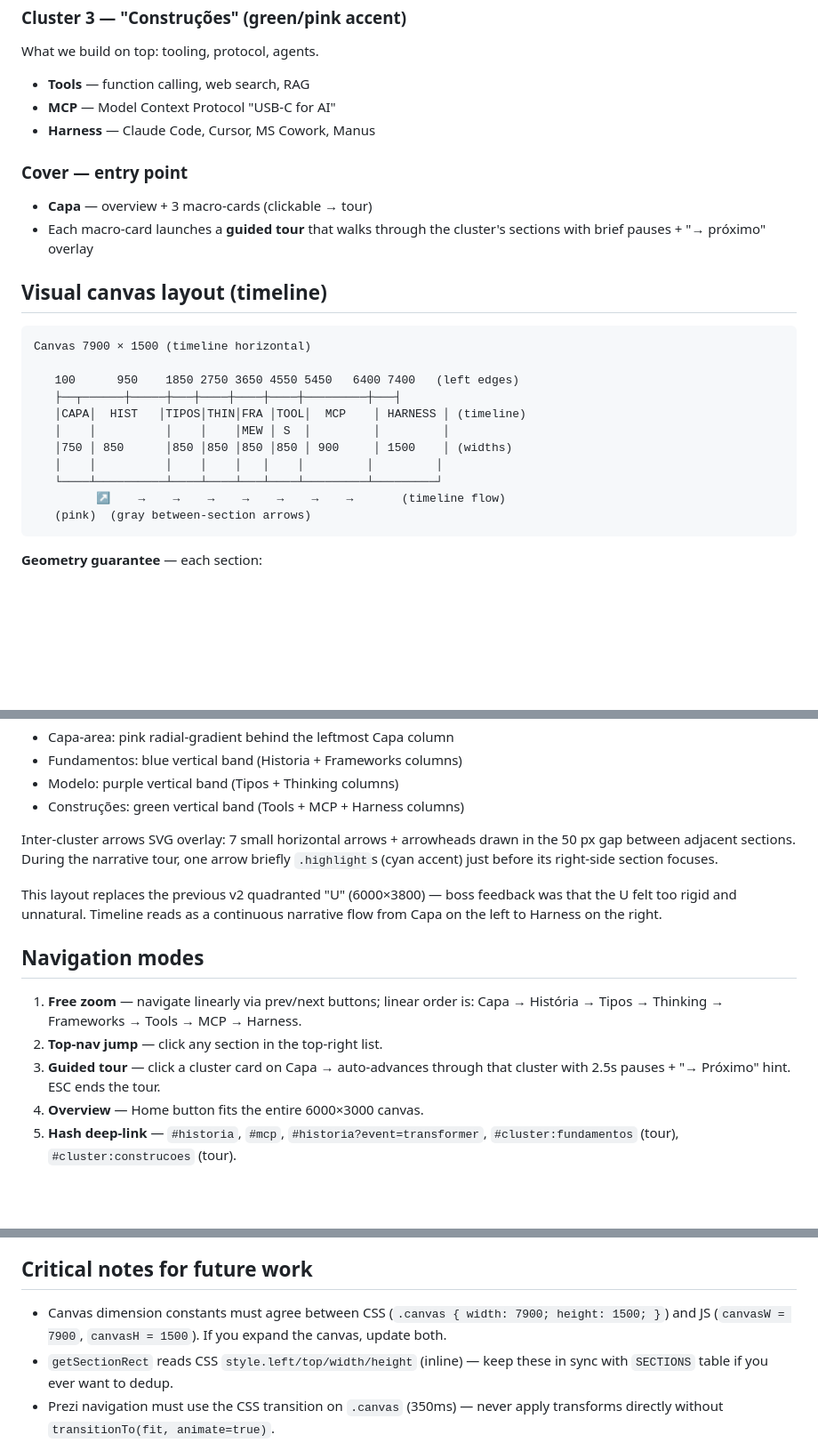
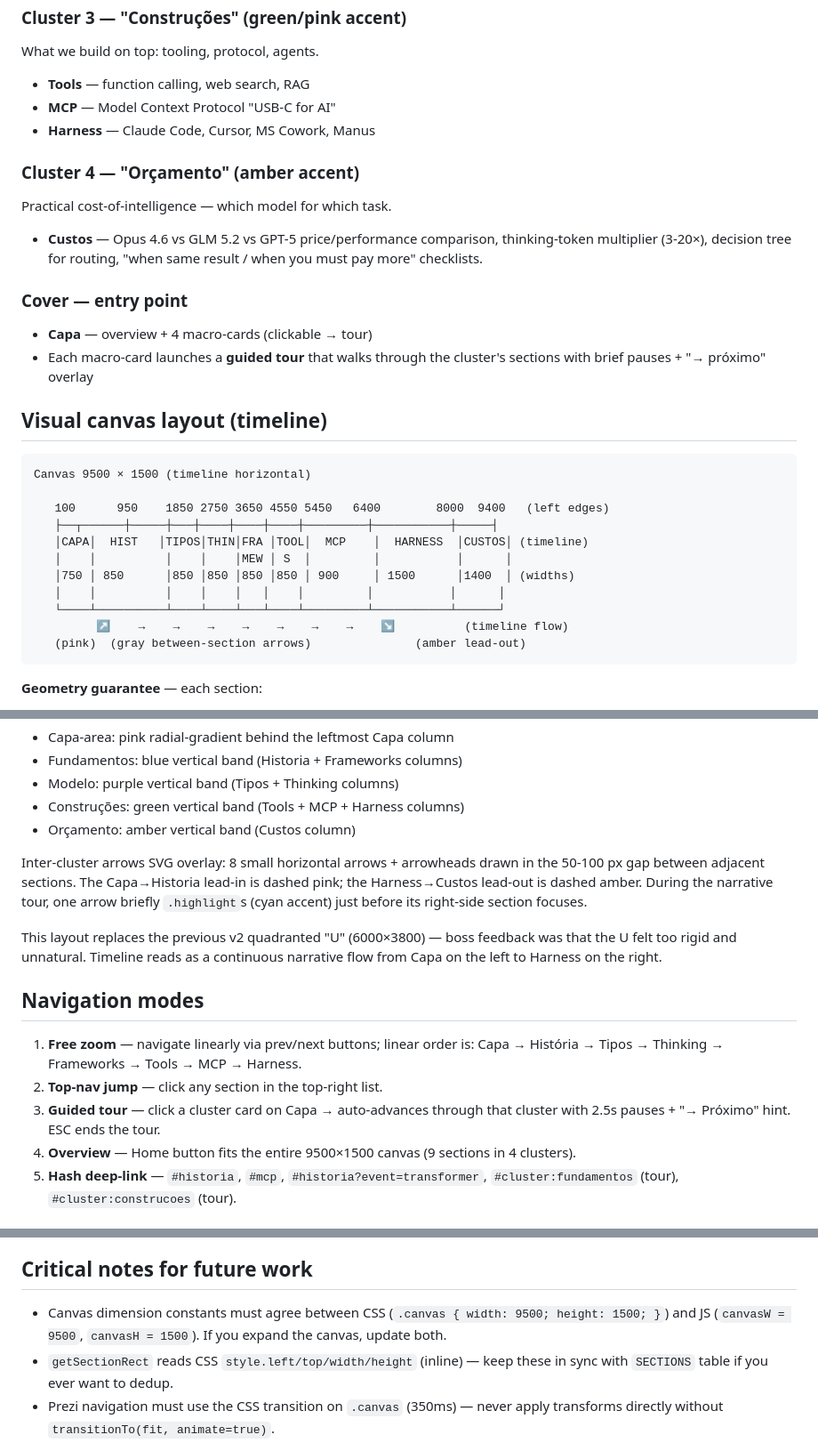
Before and after one commit to LeafarG/prezi-llm-presentation, a Markdown page: SPEC.md, 3 parts joined by grey strips. Shown at 89% size. Drawn GitHub-style; blank space fills up the shorter version.

Commit message:
docs(prezi): SPEC.md updated for MACRO 04 Orçamento section

````diff
--- a/SPEC.md
+++ b/SPEC.md
@@ -35,25 +35,31 @@ What we build on top: tooling, protocol, agents.
 - **MCP** — Model Context Protocol "USB-C for AI"
 - **Harness** — Claude Code, Cursor, MS Cowork, Manus
 
+### Cluster 4 — "Orçamento" (amber accent)
+Practical cost-of-intelligence — which model for which task.
+- **Custos** — Opus 4.6 vs GLM 5.2 vs GPT-5 price/performance comparison,
+  thinking-token multiplier (3-20×), decision tree for routing,
+  "when same result / when you must pay more" checklists.
+
 ### Cover — entry point
-- **Capa** — overview + 3 macro-cards (clickable → tour)
+- **Capa** — overview + 4 macro-cards (clickable → tour)
 - Each macro-card launches a **guided tour** that walks through the
   cluster's sections with brief pauses + "→ próximo" overlay
 
 ## Visual canvas layout (timeline)
 
 ```
-Canvas 7900 × 1500 (timeline horizontal)
+Canvas 9500 × 1500 (timeline horizontal)
 
-   100      950    1850 2750 3650 4550 5450   6400 7400   (left edges)
-   ├──┬──────┼─────┼───┼────┼────┼────┼─────────┼───┤
-   │CAPA│  HIST   │TIPOS│THIN│FRA │TOOL│  MCP    │ HARNESS │ (timeline)
-   │    │          │    │    │MEW │ S  │         │         │
-   │750 │ 850      │850 │850 │850 │850 │ 900     │ 1500    │ (widths)
-   │    │          │    │    │   │    │         │         │
-   └────┴──────────┴────┴────┴───┴────┴─────────┴─────────┘
-         ↗    →    →    →    →    →    →    →       (timeline flow)
-   (pink)  (gray between-section arrows)
+   100      950    1850 2750 3650 4550 5450   6400        8000  9400   (left edges)
+   ├──┬──────┼─────┼───┼────┼────┼────┼─────────┼───────────┼─────┤
+   │CAPA│  HIST   │TIPOS│THIN│FRA │TOOL│  MCP    │  HARNESS  │CUSTOS│ (timeline)
+   │    │          │    │    │MEW │ S  │         │           │      │
+   │750 │ 850      │850 │850 │850 │850 │ 900     │ 1500      │1400  │ (widths)
+   │    │          │    │    │   │    │         │           │      │
+   └────┴──────────┴────┴────┴───┴────┴─────────┴───────────┴──────┘
+         ↗    →    →    →    →    →    →    →    ↘          (timeline flow)
+   (pink)  (gray between-section arrows)               (amber lead-out)
 ```
 
 **Geometry guarantee** — each section:
@@ -68,8 +74,9 @@ Cluster colors tint (vertical bands):
 - Fundamentos: blue vertical band (Historia + Frameworks columns)
 - Modelo: purple vertical band (Tipos + Thinking columns)
 - Construções: green vertical band (Tools + MCP + Harness columns)
+- Orçamento: amber vertical band (Custos column)
 
-Inter-cluster arrows SVG overlay: 7 small horizontal arrows + arrowheads drawn in the 50 px gap between adjacent sections. During the narrative tour, one arrow briefly `.highlight`s (cyan accent) just before its right-side section focuses.
+Inter-cluster arrows SVG overlay: 8 small horizontal arrows + arrowheads drawn in the 50-100 px gap between adjacent sections. The Capa→Historia lead-in is dashed pink; the Harness→Custos lead-out is dashed amber. During the narrative tour, one arrow briefly `.highlight`s (cyan accent) just before its right-side section focuses.
 
 This layout replaces the previous v2 quadranted "U" (6000×3800) — boss feedback was that the U felt too rigid and unnatural. Timeline reads as a continuous narrative flow from Capa on the left to Harness on the right.
 
@@ -80,7 +87,7 @@ This layout replaces the previous v2 quadranted "U" (6000×3800) — boss feedba
 2. **Top-nav jump** — click any section in the top-right list.
 3. **Guided tour** — click a cluster card on Capa → auto-advances through
    that cluster with 2.5s pauses + "→ Próximo" hint. ESC ends the tour.
-4. **Overview** — Home button fits the entire 6000×3000 canvas.
+4. **Overview** — Home button fits the entire 9500×1500 canvas (9 sections in 4 clusters).
 5. **Hash deep-link** — `#historia`, `#mcp`, `#historia?event=transformer`,
    `#cluster:fundamentos` (tour), `#cluster:construcoes` (tour).
 
@@ -126,8 +133,8 @@ panel closes. Deep-link `?event=<id>` opens detail directly.
 
 ## Critical notes for future work
 
-- Canvas dimension constants must agree between CSS (`.canvas { width: 7900;
-  height: 1500; }`) and JS (`canvasW = 7900`, `canvasH = 1500`).
+- Canvas dimension constants must agree between CSS (`.canvas { width: 9500;
+  height: 1500; }`) and JS (`canvasW = 9500`, `canvasH = 1500`).
   If you expand the canvas, update both.
 - `getSectionRect` reads CSS `style.left/top/width/height` (inline) — keep
   these in sync with `SECTIONS` table if you ever want to dedup.
````
